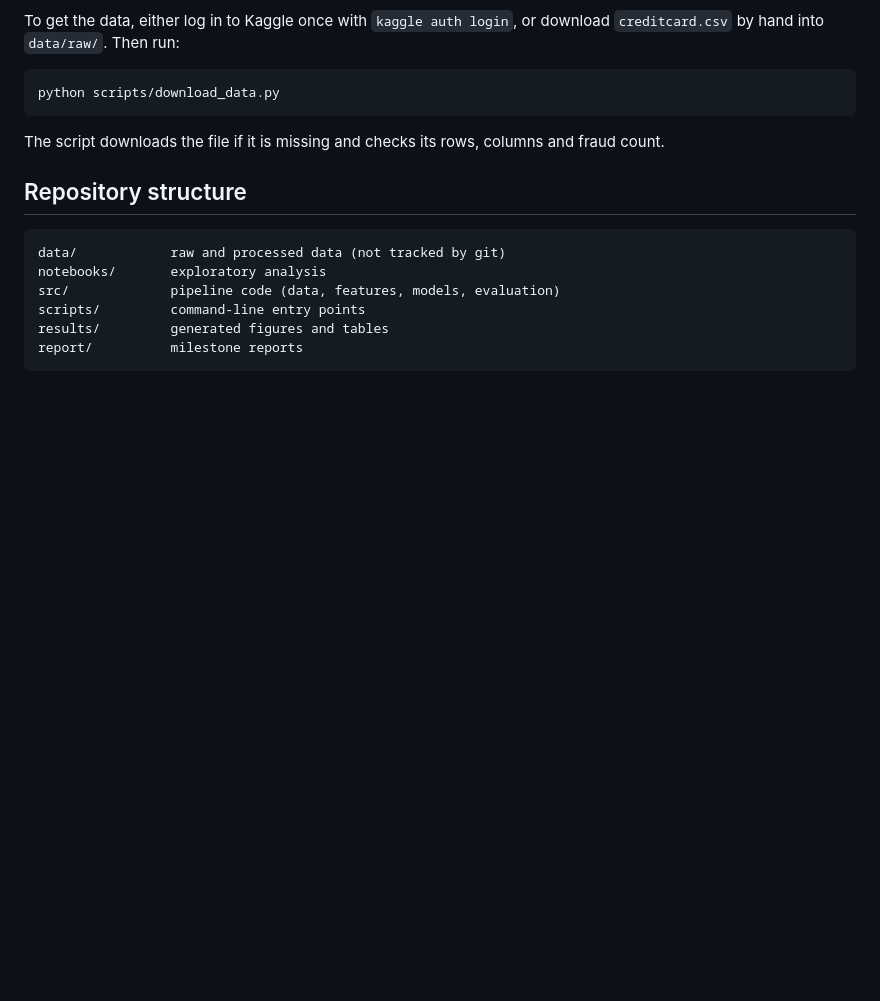
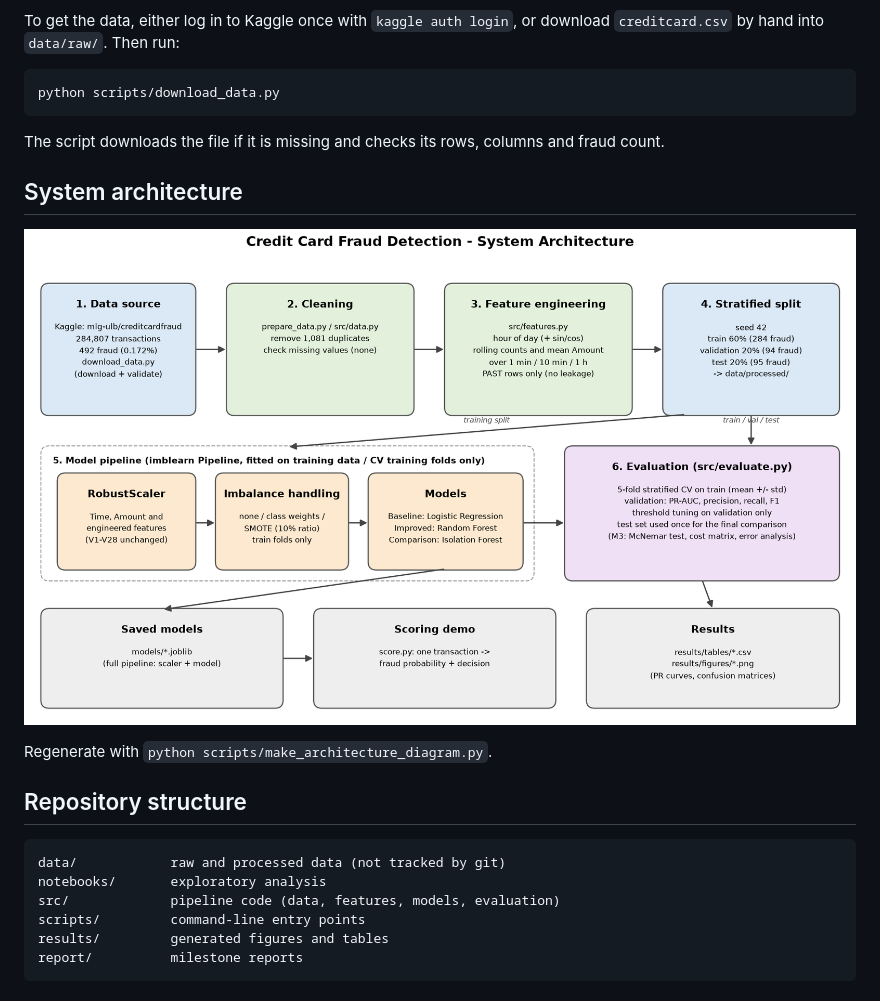
Before and after one commit to lahirup26/268476J-Capstone, a Markdown page: README.md, the part around the change. Rendered like a GitHub page; pictures changed too: docs/architecture.png (added); blank space fills up the shorter version.

Commit message:
Add system architecture diagram

````diff
--- a/README.md
+++ b/README.md
@@ -28,6 +28,12 @@ python scripts/download_data.py
 
 The script downloads the file if it is missing and checks its rows, columns and fraud count.
 
+## System architecture
+
+![System architecture](docs/architecture.png)
+
+Regenerate with `python scripts/make_architecture_diagram.py`.
+
 ## Repository structure
 
 ```
````
Also changed, not shown: 1 other file.
